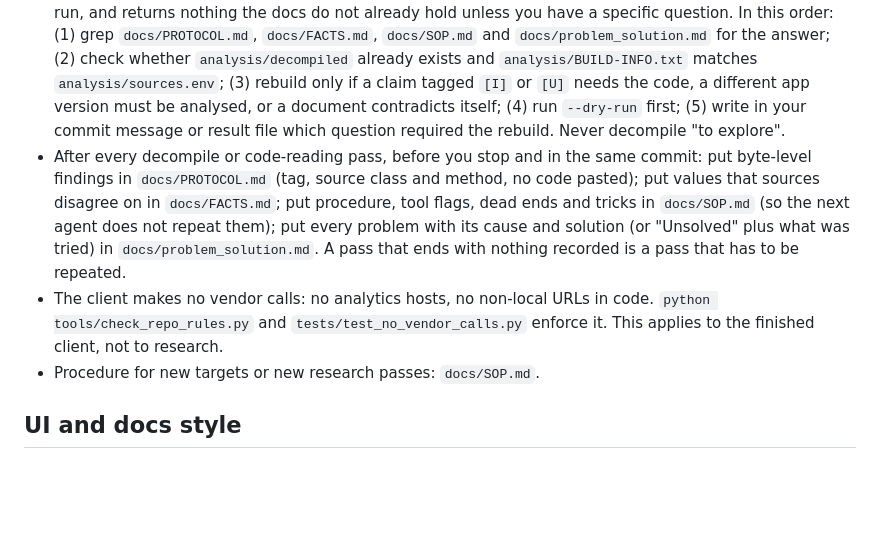
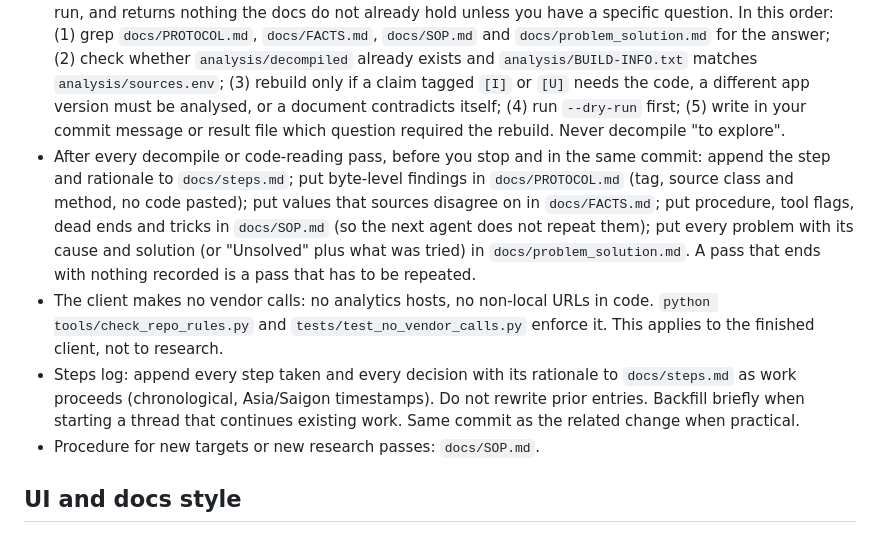
Before and after one commit to THAI-passport/reBeamBox, a Markdown page: AGENTS.md, the part around the change. Drawn GitHub-style; blank space fills up the shorter version.

```diff
--- a/AGENTS.md
+++ b/AGENTS.md
@@ -39,8 +39,9 @@ Instructions for AI agents working in this repository (reBeamBox: an open Python
 - Work that happens away from the machine holding the analysis files must be reproducible: `analysis/SOURCES.md` and `analysis/sources.env` record where the app came from and its hashes, and `scripts/rebuild_analysis.py` (wrapper: rebuild-analysis.sh) rebuilds `analysis/` (download, verify hash, extract, decompile; `--dry-run` first, never use `--accept-new-hash` without telling the user; see docs/SOP.md section 9.1). If the files cannot be rebuilt, say so and ask the user for them; do not guess.
 - Pin and verify by SHA-256, never by a floating "latest" link. Once an artifact is downloaded and validated, record its exact version, its SHA-256 and a versioned or mirrored URL in `analysis/sources.env` and `SOURCES.md`, and keep an owner-controlled exact copy; note its location in `COPY_LOCATION` without secrets. The rebuild always verifies against the pinned hash and refuses on a mismatch. When the vendor ships a new release, add a NEW pinned entry (new version, new hash); never edit the old hash and never use `--accept-new-hash` silently (inspection only; tell the user).
 - Rebuild only when necessary. A rebuild on a new instance costs a download of about 72 MB and a jadx run, and returns nothing the docs do not already hold unless you have a specific question. In this order: (1) grep `docs/PROTOCOL.md`, `docs/FACTS.md`, `docs/SOP.md` and `docs/problem_solution.md` for the answer; (2) check whether `analysis/decompiled` already exists and `analysis/BUILD-INFO.txt` matches `analysis/sources.env`; (3) rebuild only if a claim tagged `[I]` or `[U]` needs the code, a different app version must be analysed, or a document contradicts itself; (4) run `--dry-run` first; (5) write in your commit message or result file which question required the rebuild. Never decompile "to explore".
-- After every decompile or code-reading pass, before you stop and in the same commit: put byte-level findings in `docs/PROTOCOL.md` (tag, source class and method, no code pasted); put values that sources disagree on in `docs/FACTS.md`; put procedure, tool flags, dead ends and tricks in `docs/SOP.md` (so the next agent does not repeat them); put every problem with its cause and solution (or "Unsolved" plus what was tried) in `docs/problem_solution.md`. A pass that ends with nothing recorded is a pass that has to be repeated.
+- After every decompile or code-reading pass, before you stop and in the same commit: append the step and rationale to `docs/steps.md`; put byte-level findings in `docs/PROTOCOL.md` (tag, source class and method, no code pasted); put values that sources disagree on in `docs/FACTS.md`; put procedure, tool flags, dead ends and tricks in `docs/SOP.md` (so the next agent does not repeat them); put every problem with its cause and solution (or "Unsolved" plus what was tried) in `docs/problem_solution.md`. A pass that ends with nothing recorded is a pass that has to be repeated.
 - The client makes no vendor calls: no analytics hosts, no non-local URLs in code. `python tools/check_repo_rules.py` and `tests/test_no_vendor_calls.py` enforce it. This applies to the finished client, not to research.
+- Steps log: append every step taken and every decision with its rationale to `docs/steps.md` as work proceeds (chronological, Asia/Saigon timestamps). Do not rewrite prior entries. Backfill briefly when starting a thread that continues existing work. Same commit as the related change when practical.
 - Procedure for new targets or new research passes: `docs/SOP.md`.
 
 ## UI and docs style
```
Also changed, not shown: docs/steps.md (added, +31 -0 lines).
